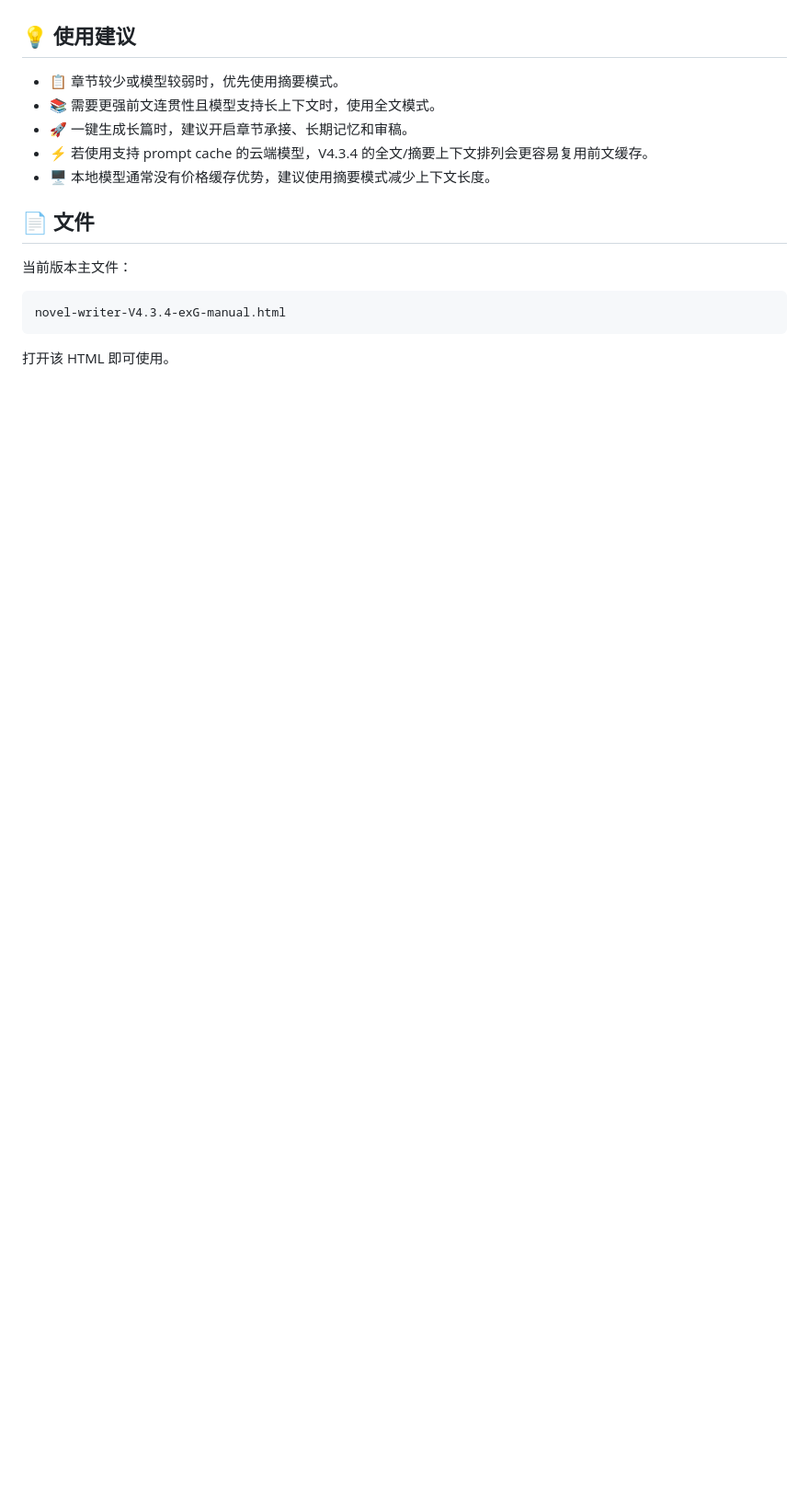
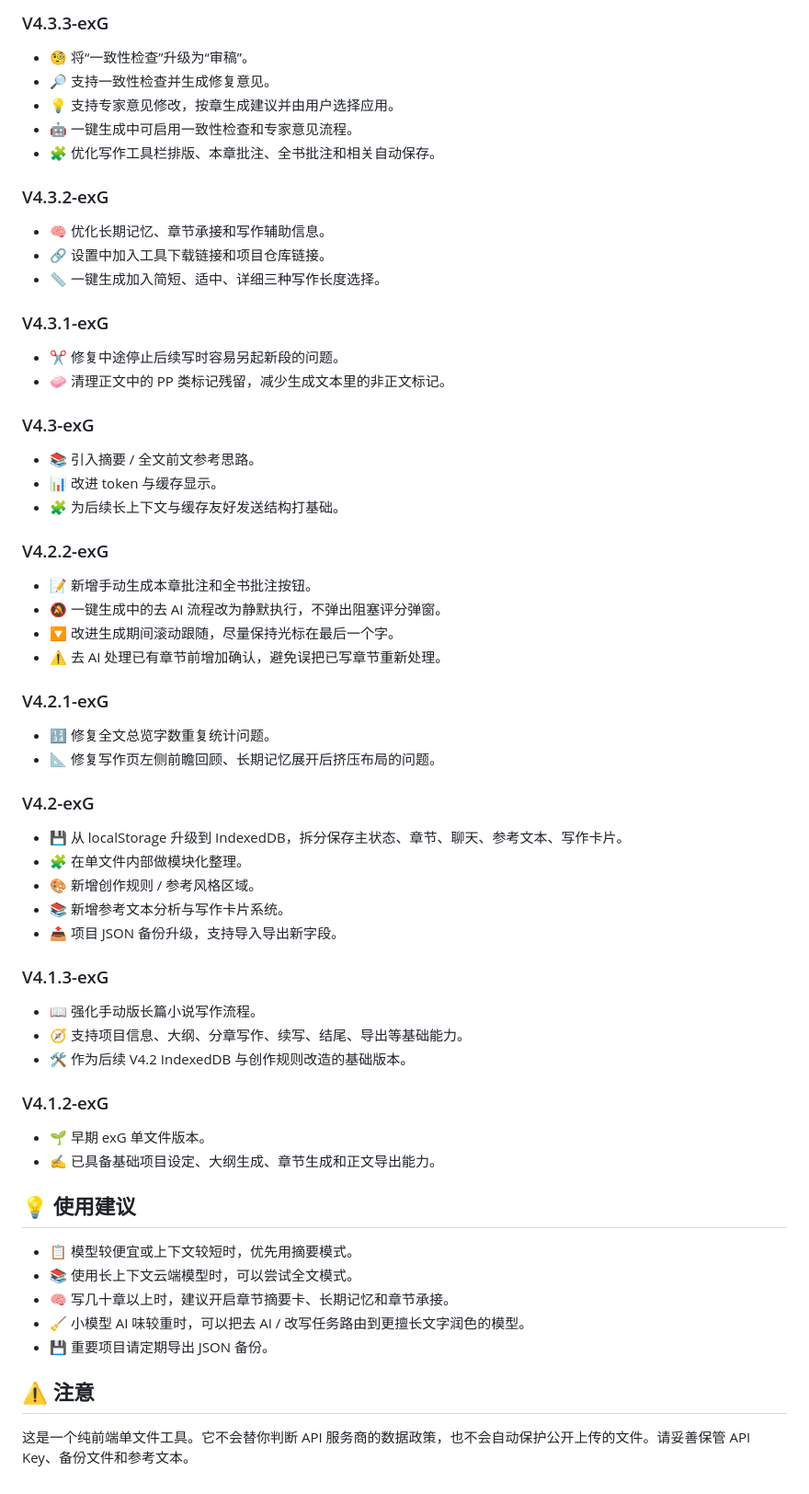
Before and after one commit to nanbo0ne/v4exG, a Markdown page: README.md, the part around one of its changes. Shown at 92% size. Rendered like a GitHub page; blank space fills up the shorter version.

````diff
--- a/README.md
+++ b/README.md
@@ -117,18 +135,67 @@ V4.3.4 的摘要模式会优先使用章节摘要卡作为前文账本，减少
+### V4.3.3-exG
+
+- 🧐 将“一致性检查”升级为“审稿”。
+- 🔎 支持一致性检查并生成修复意见。
+- 💡 支持专家意见修改，按章生成建议并由用户选择应用。
+- 🤖 一键生成中可启用一致性检查和专家意见流程。
+- 🧩 优化写作工具栏排版、本章批注、全书批注和相关自动保存。
+
+### V4.3.2-exG
+
+- 🧠 优化长期记忆、章节承接和写作辅助信息。
+- 🔗 设置中加入工具下载链接和项目仓库链接。
+- 📏 一键生成加入简短、适中、详细三种写作长度选择。
+
+### V4.3.1-exG
+
+- ✂️ 修复中途停止后续写时容易另起新段的问题。
+- 🧼 清理正文中的 PP 类标记残留，减少生成文本里的非正文标记。
+
+### V4.3-exG
+
+- 📚 引入摘要 / 全文前文参考思路。
+- 📊 改进 token 与缓存显示。
+- 🧩 为后续长上下文与缓存友好发送结构打基础。
+
+### V4.2.2-exG
+
+- 📝 新增手动生成本章批注和全书批注按钮。
+- 🔕 一键生成中的去 AI 流程改为静默执行，不弹出阻塞评分弹窗。
+- 🔽 改进生成期间滚动跟随，尽量保持光标在最后一个字。
+- ⚠️ 去 AI 处理已有章节前增加确认，避免误把已写章节重新处理。
+
+### V4.2.1-exG
+
+- 🔢 修复全文总览字数重复统计问题。
+- 📐 修复写作页左侧前瞻回顾、长期记忆展开后挤压布局的问题。
+
+### V4.2-exG
+
+- 💾 从 localStorage 升级到 IndexedDB，拆分保存主状态、章节、聊天、参考文本、写作卡片。
+- 🧩 在单文件内部做模块化整理。
+- 🎨 新增创作规则 / 参考风格区域。
+- 📚 新增参考文本分析与写作卡片系统。
+- 📤 项目 JSON 备份升级，支持导入导出新字段。
+
+### V4.1.3-exG
+
+- 📖 强化手动版长篇小说写作流程。
+- 🧭 支持项目信息、大纲、分章写作、续写、结尾、导出等基础能力。
+- 🛠️ 作为后续 V4.2 IndexedDB 与创作规则改造的基础版本。
+
+### V4.1.2-exG
+
+- 🌱 早期 exG 单文件版本。
+- ✍️ 已具备基础项目设定、大纲生成、章节生成和正文导出能力。
 
 ## 💡 使用建议
 
-- 📋 章节较少或模型较弱时，优先使用摘要模式。
-- 📚 需要更强前文连贯性且模型支持长上下文时，使用全文模式。
-- 🚀 一键生成长篇时，建议开启章节承接、长期记忆和审稿。
-- ⚡ 若使用支持 prompt cache 的云端模型，V4.3.4 的全文/摘要上下文排列会更容易复用前文缓存。
-- 🖥️ 本地模型通常没有价格缓存优势，建议使用摘要模式减少上下文长度。
+- 📋 模型较便宜或上下文较短时，优先用摘要模式。
+- 📚 使用长上下文云端模型时，可以尝试全文模式。
+- 🧠 写几十章以上时，建议开启章节摘要卡、长期记忆和章节承接。
+- 🧹 小模型 AI 味较重时，可以把去 AI / 改写任务路由到更擅长文字润色的模型。
+- 💾 重要项目请定期导出 JSON 备份。
 
-## 📄 文件
+## ⚠️ 注意
 
-当前版本主文件：
-
-```text
-novel-writer-V4.3.4-exG-manual.html
-```
-
-打开该 HTML 即可使用。
+这是一个纯前端单文件工具。它不会替你判断 API 服务商的数据政策，也不会自动保护公开上传的文件。请妥善保管 API Key、备份文件和参考文本。
````
Also changed, not shown: other parts of README.md (+99 -81 lines).
